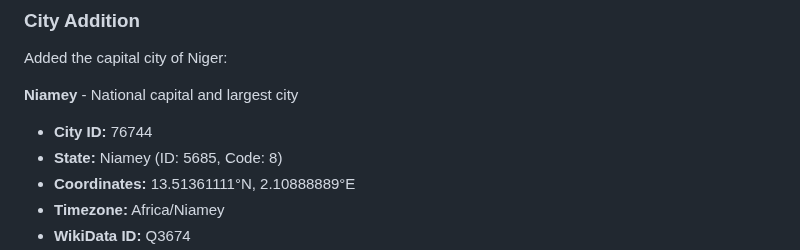
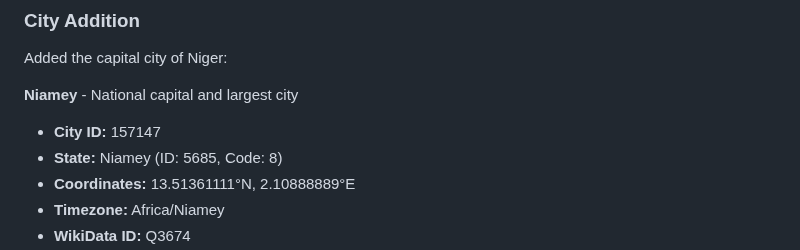
Before and after one commit to dr5hn/countries-states-cities-database, a Markdown page: .github/fixes-docs/NIGER_MISSING_NIAMEY_URBAN_COMMUNITY.md, the part around the change. GitHub-like rendering.

Commit message:
Update documentation with corrected city ID
Co-authored-by: Aakash315 <169593545+Aakash315@users.noreply.github.com>

```diff
--- a/.github/fixes-docs/NIGER_MISSING_NIAMEY_URBAN_COMMUNITY.md
+++ b/.github/fixes-docs/NIGER_MISSING_NIAMEY_URBAN_COMMUNITY.md
@@ -52,7 +52,7 @@ Successfully added the missing Niamey urban community to Niger's administrative
 Added the capital city of Niger:
 
 **Niamey** - National capital and largest city
-- **City ID:** 76744
+- **City ID:** 157147
 - **State:** Niamey (ID: 5685, Code: 8)
 - **Coordinates:** 13.51361111°N, 2.10888889°E
 - **Timezone:** Africa/Niamey
```
